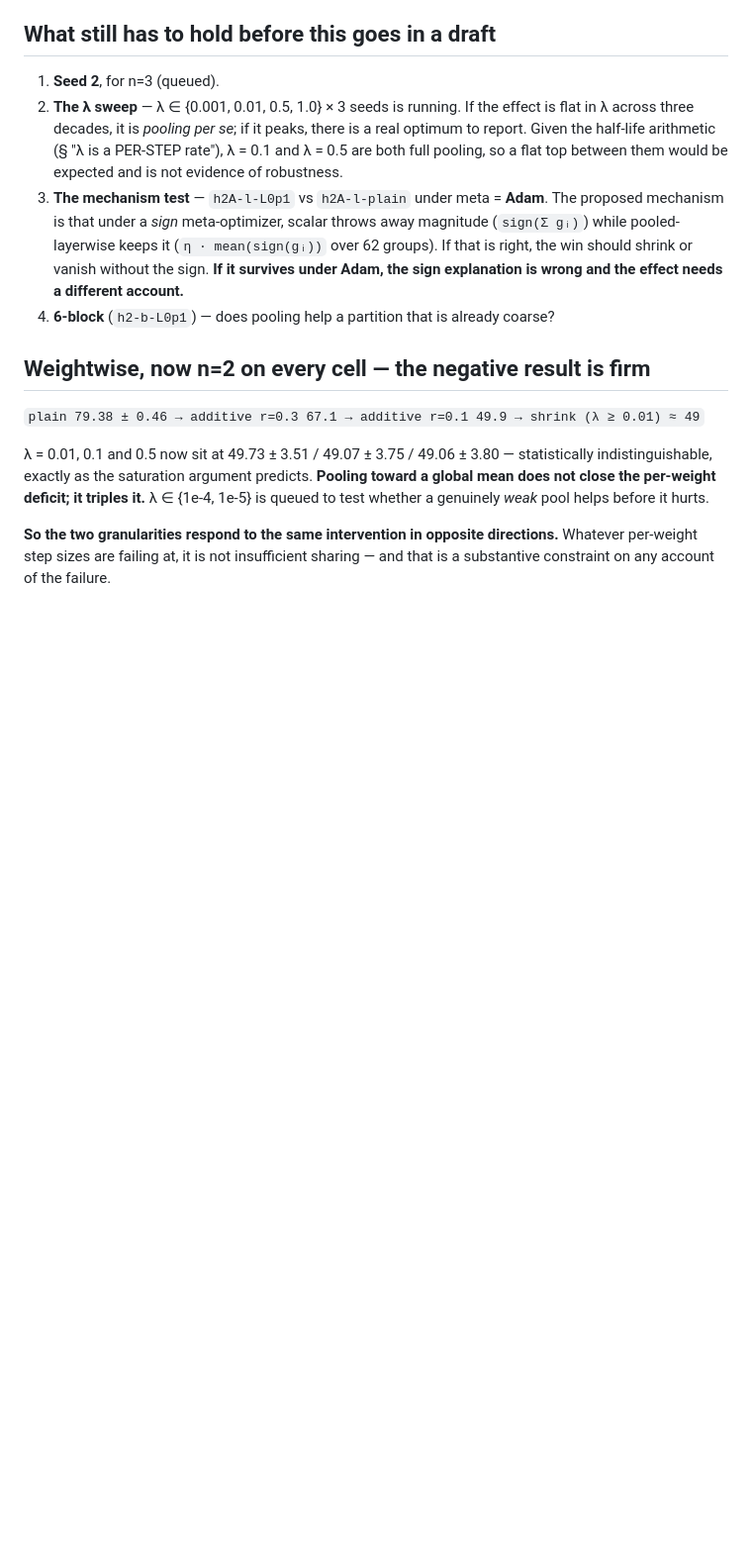
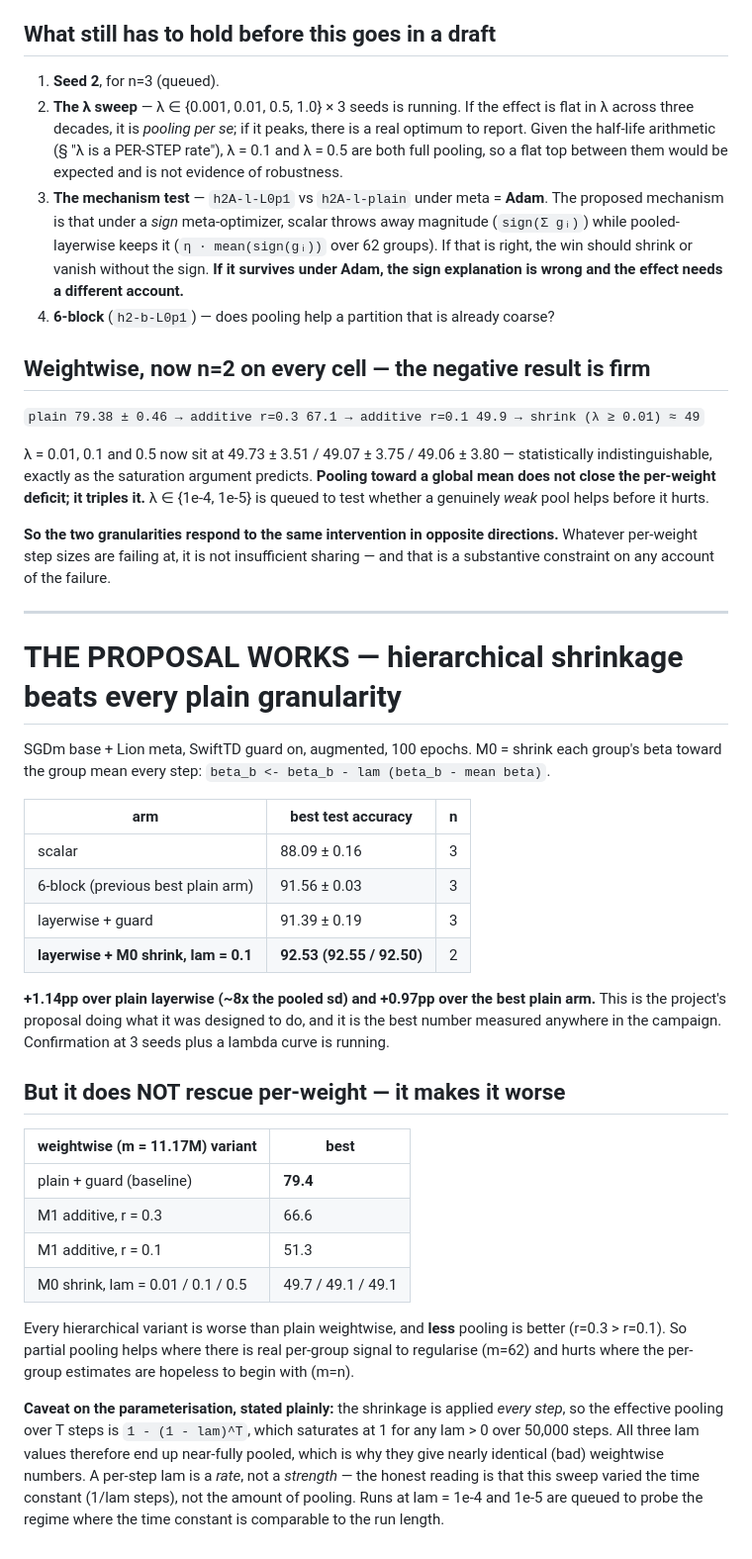
Before and after one commit to teshnizi2/hierarchical-metaoptimize, a Markdown page: docs/FINDINGS.md, the part around the change. Shown at 99% size. Rendered like a GitHub page; blank space fills up the shorter version.

Commit message:
Hierarchical shrinkage on layerwise beats every plain granularity (+1.14pp); does not rescue per-weight

```diff
--- a/docs/FINDINGS.md
+++ b/docs/FINDINGS.md
@@ -380,3 +380,42 @@ whether a genuinely *weak* pool helps before it hurts.
 **So the two granularities respond to the same intervention in opposite directions.** Whatever
 per-weight step sizes are failing at, it is not insufficient sharing — and that is a substantive
 constraint on any account of the failure.
+
+---
+
+# THE PROPOSAL WORKS — hierarchical shrinkage beats every plain granularity
+
+SGDm base + Lion meta, SwiftTD guard on, augmented, 100 epochs. M0 = shrink each group's beta
+toward the group mean every step: `beta_b <- beta_b - lam (beta_b - mean beta)`.
+
+| arm | best test accuracy | n |
+|---|---|---|
+| scalar | 88.09 ± 0.16 | 3 |
+| 6-block (previous best plain arm) | 91.56 ± 0.03 | 3 |
+| layerwise + guard | 91.39 ± 0.19 | 3 |
+| **layerwise + M0 shrink, lam = 0.1** | **92.53 (92.55 / 92.50)** | 2 |
+
+**+1.14pp over plain layerwise (~8x the pooled sd) and +0.97pp over the best plain arm.** This
+is the project's proposal doing what it was designed to do, and it is the best number measured
+anywhere in the campaign. Confirmation at 3 seeds plus a lambda curve is running.
+
+## But it does NOT rescue per-weight — it makes it worse
+
+| weightwise (m = 11.17M) variant | best |
+|---|---|
+| plain + guard (baseline) | **79.4** |
+| M1 additive, r = 0.3 | 66.6 |
+| M1 additive, r = 0.1 | 51.3 |
+| M0 shrink, lam = 0.01 / 0.1 / 0.5 | 49.7 / 49.1 / 49.1 |
+
+Every hierarchical variant is worse than plain weightwise, and **less** pooling is better
+(r=0.3 > r=0.1). So partial pooling helps where there is real per-group signal to regularise
+(m=62) and hurts where the per-group estimates are hopeless to begin with (m=n).
+
+**Caveat on the parameterisation, stated plainly:** the shrinkage is applied *every step*, so
+the effective pooling over T steps is `1 - (1 - lam)^T`, which saturates at 1 for any lam > 0
+over 50,000 steps. All three lam values therefore end up near-fully pooled, which is why they
+give nearly identical (bad) weightwise numbers. A per-step lam is a *rate*, not a *strength* —
+the honest reading is that this sweep varied the time constant (1/lam steps), not the amount of
+pooling. Runs at lam = 1e-4 and 1e-5 are queued to probe the regime where the time constant is
+comparable to the run length.
```
